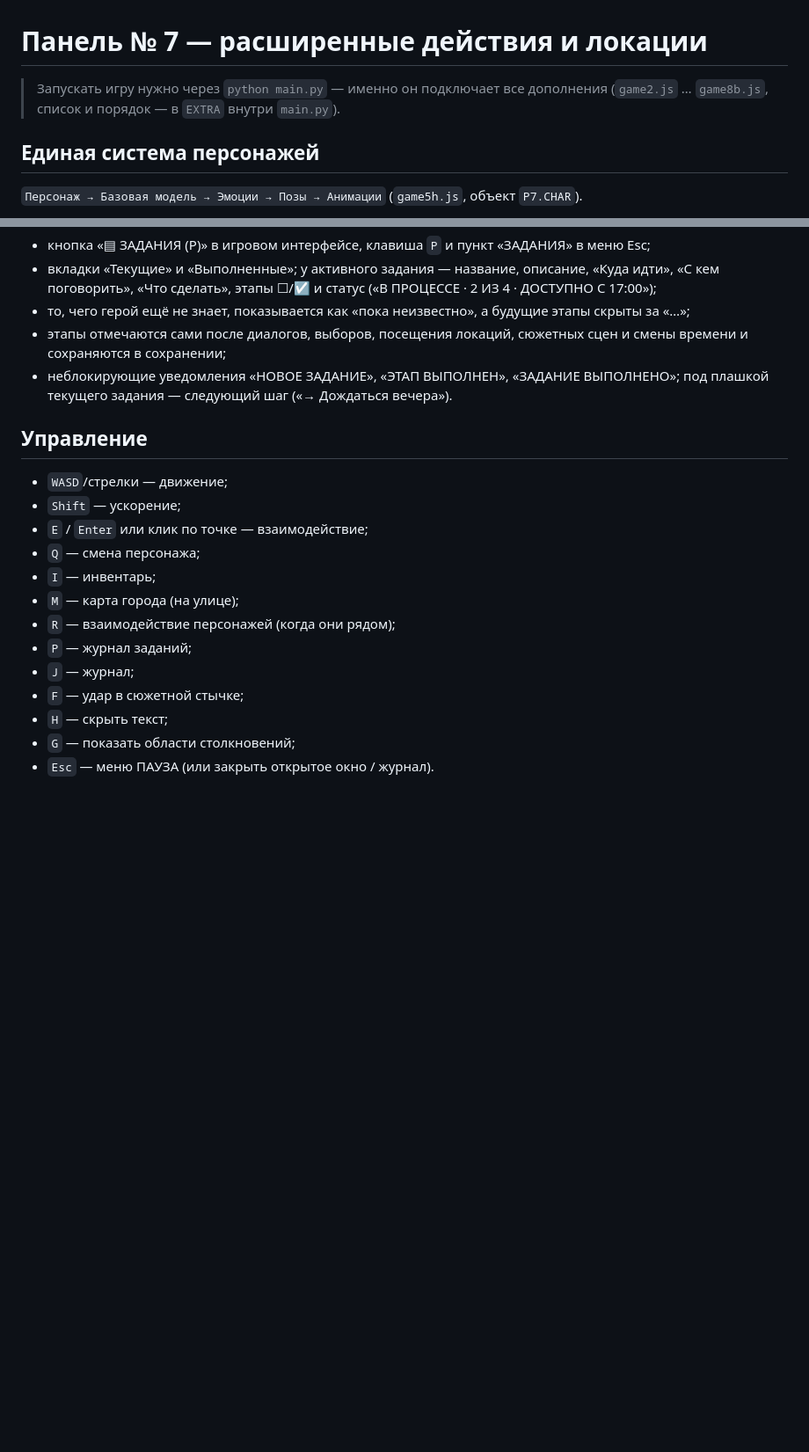
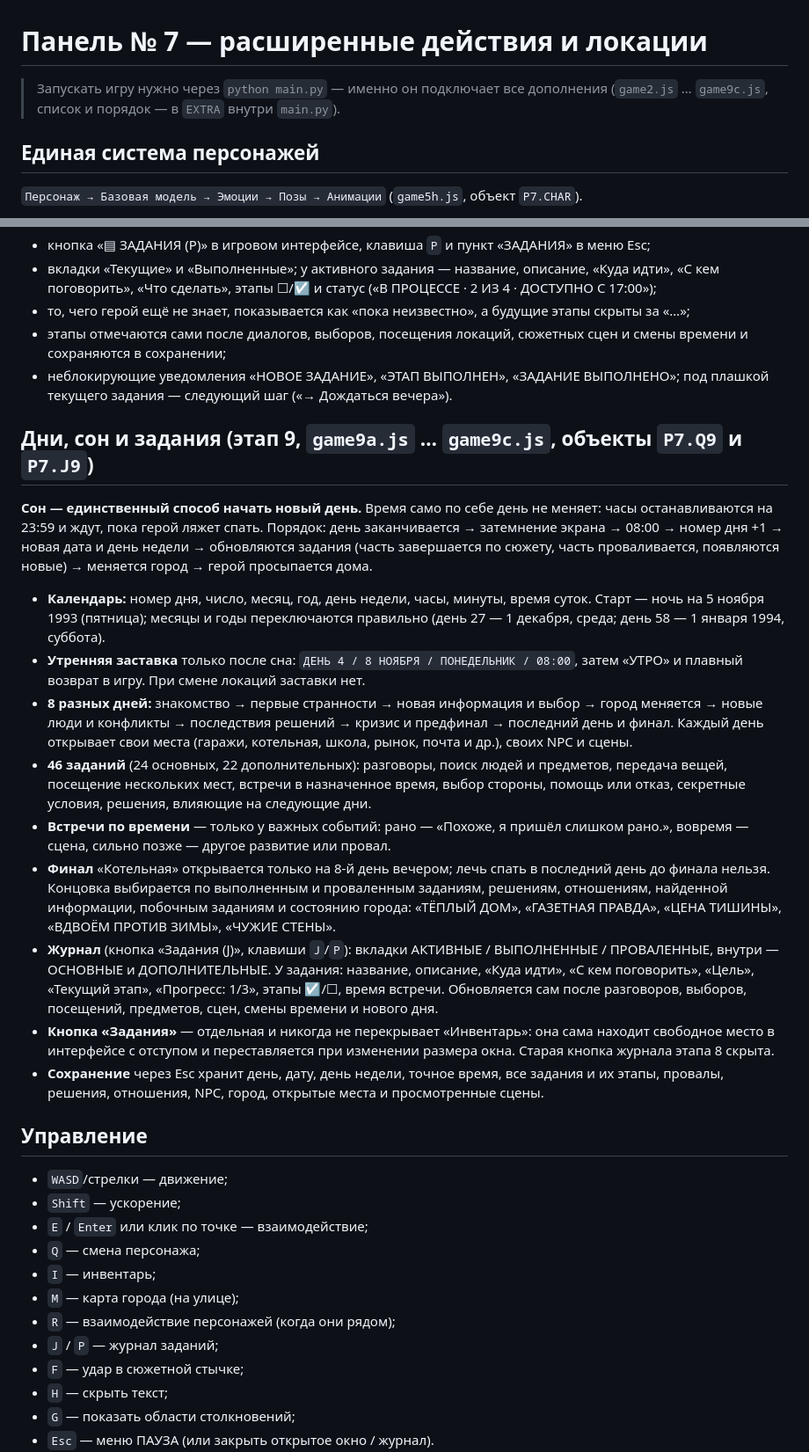
Before and after one commit to alex0strelok07/azazazazazazazazazazazazazazazazazaz, a Markdown page: panel_no7/README.md, 2 parts joined by grey strips. Shown at 88% size. Rendered like a GitHub page; blank space fills up the shorter version.

Commit message:
README: Этап 9 — сон и календарь, задания по дням, журнал

```diff
--- a/panel_no7/README.md
+++ b/panel_no7/README.md
@@ -1,6 +1,6 @@
 # Панель № 7 — расширенные действия и локации
 
-> Запускать игру нужно через `python main.py` — именно он подключает все дополнения (`game2.js` … `game8b.js`, список и порядок — в `EXTRA` внутри `main.py`).
+> Запускать игру нужно через `python main.py` — именно он подключает все дополнения (`game2.js` … `game9c.js`, список и порядок — в `EXTRA` внутри `main.py`).
 
 ## Единая система персонажей
 `Персонаж → Базовая модель → Эмоции → Позы → Анимации` (`game5h.js`, объект `P7.CHAR`).
@@ -85,6 +85,18 @@
 - этапы отмечаются сами после диалогов, выборов, посещения локаций, сюжетных сцен и смены времени и сохраняются в сохранении;
 - неблокирующие уведомления «НОВОЕ ЗАДАНИЕ», «ЭТАП ВЫПОЛНЕН», «ЗАДАНИЕ ВЫПОЛНЕНО»; под плашкой текущего задания — следующий шаг («→ Дождаться вечера»).
 
+## Дни, сон и задания (этап 9, `game9a.js` … `game9c.js`, объекты `P7.Q9` и `P7.J9`)
+**Сон — единственный способ начать новый день.** Время само по себе день не меняет: часы останавливаются на 23:59 и ждут, пока герой ляжет спать. Порядок: день заканчивается → затемнение экрана → 08:00 → номер дня +1 → новая дата и день недели → обновляются задания (часть завершается по сюжету, часть проваливается, появляются новые) → меняется город → герой просыпается дома.
+- **Календарь:** номер дня, число, месяц, год, день недели, часы, минуты, время суток. Старт — ночь на 5 ноября 1993 (пятница); месяцы и годы переключаются правильно (день 27 — 1 декабря, среда; день 58 — 1 января 1994, суббота).
+- **Утренняя заставка** только после сна: `ДЕНЬ 4 / 8 НОЯБРЯ / ПОНЕДЕЛЬНИК / 08:00`, затем «УТРО» и плавный возврат в игру. При смене локаций заставки нет.
+- **8 разных дней:** знакомство → первые странности → новая информация и выбор → город меняется → новые люди и конфликты → последствия решений → кризис и предфинал → последний день и финал. Каждый день открывает свои места (гаражи, котельная, школа, рынок, почта и др.), своих NPC и сцены.
+- **46 заданий** (24 основных, 22 дополнительных): разговоры, поиск людей и предметов, передача вещей, посещение нескольких мест, встречи в назначенное время, выбор стороны, помощь или отказ, секретные условия, решения, влияющие на следующие дни.
+- **Встречи по времени** — только у важных событий: рано — «Похоже, я пришёл слишком рано.», вовремя — сцена, сильно позже — другое развитие или провал.
+- **Финал** «Котельная» открывается только на 8-й день вечером; лечь спать в последний день до финала нельзя. Концовка выбирается по выполненным и проваленным заданиям, решениям, отношениям, найденной информации, побочным заданиям и состоянию города: «ТЁПЛЫЙ ДОМ», «ГАЗЕТНАЯ ПРАВДА», «ЦЕНА ТИШИНЫ», «ВДВОЁМ ПРОТИВ ЗИМЫ», «ЧУЖИЕ СТЕНЫ».
+- **Журнал** (кнопка «Задания (J)», клавиши `J`/`P`): вкладки АКТИВНЫЕ / ВЫПОЛНЕННЫЕ / ПРОВАЛЕННЫЕ, внутри — ОСНОВНЫЕ и ДОПОЛНИТЕЛЬНЫЕ. У задания: название, описание, «Куда идти», «С кем поговорить», «Цель», «Текущий этап», «Прогресс: 1/3», этапы ☑/☐, время встречи. Обновляется сам после разговоров, выборов, посещений, предметов, сцен, смены времени и нового дня.
+- **Кнопка «Задания»** — отдельная и никогда не перекрывает «Инвентарь»: она сама находит свободное место в интерфейсе с отступом и переставляется при изменении размера окна. Старая кнопка журнала этапа 8 скрыта.
+- **Сохранение** через Esc хранит день, дату, день недели, точное время, все задания и их этапы, провалы, решения, отношения, NPC, город, открытые места и просмотренные сцены.
+
 ## Управление
 - `WASD`/стрелки — движение;
 - `Shift` — ускорение;
@@ -93,8 +105,7 @@
 - `I` — инвентарь;
 - `M` — карта города (на улице);
 - `R` — взаимодействие персонажей (когда они рядом);
-- `P` — журнал заданий;
-- `J` — журнал;
+- `J` / `P` — журнал заданий;
 - `F` — удар в сюжетной стычке;
 - `H` — скрыть текст;
 - `G` — показать области столкновений;
```
Also changed, not shown: other parts of panel_no7/README.md (+10 -0 lines).
